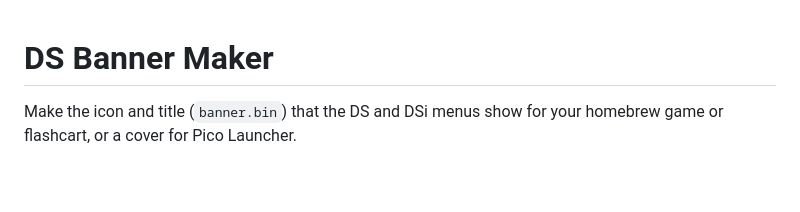
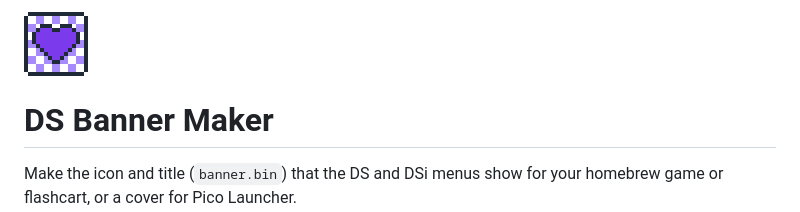
Before and after one commit to tasken/banner-maker, a Markdown page: README.md, the part around the change. Drawn GitHub-style; pictures changed too: favicon.png; blank space fills up the shorter version.

Commit message:
Give the site a new pixel-art icon

```diff
--- a/README.md
+++ b/README.md
@@ -1,3 +1,5 @@
+<img src="favicon.png" alt="" width="64" height="64">
+
 # DS Banner Maker
 
 Make the icon and title (`banner.bin`) that the DS and DSi menus show for your homebrew game or flashcart, or a cover for Pico Launcher.
```
Also changed, not shown: 1 other file.
